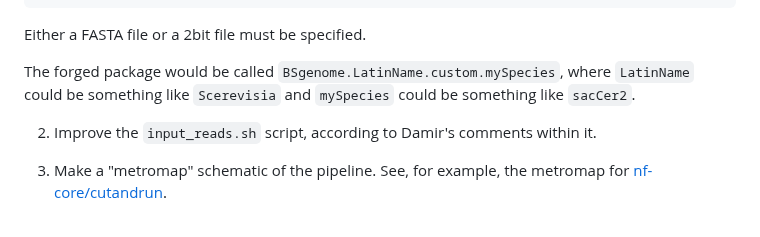
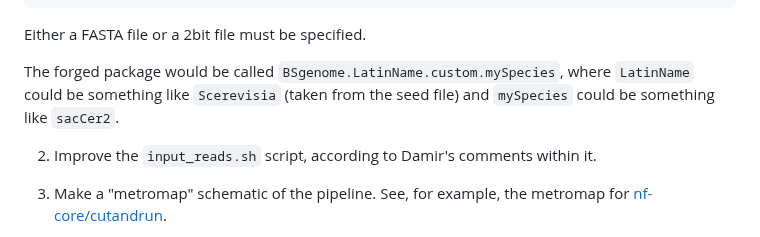
Before and after one commit to ComputationalRegulatoryGenomicsICL/cageflow, a Markdown page: README.md, the part around the change. Rendered like a GitHub page.

```diff
--- a/README.md
+++ b/README.md
@@ -136,7 +136,7 @@ Either a FASTA file or a 2bit file must be specified.
 
 Either a FASTA file or a 2bit file must be specified.
 
-The forged package would be called `BSgenome.LatinName.custom.mySpecies`, where `LatinName` could be something like `Scerevisia` and `mySpecies` could be something like `sacCer2`.
+The forged package would be called `BSgenome.LatinName.custom.mySpecies`, where `LatinName` could be something like `Scerevisia` (taken from the seed file) and `mySpecies` could be something like `sacCer2`.
 
 2. Improve the `input_reads.sh` script, according to Damir's comments within it.
 
```
